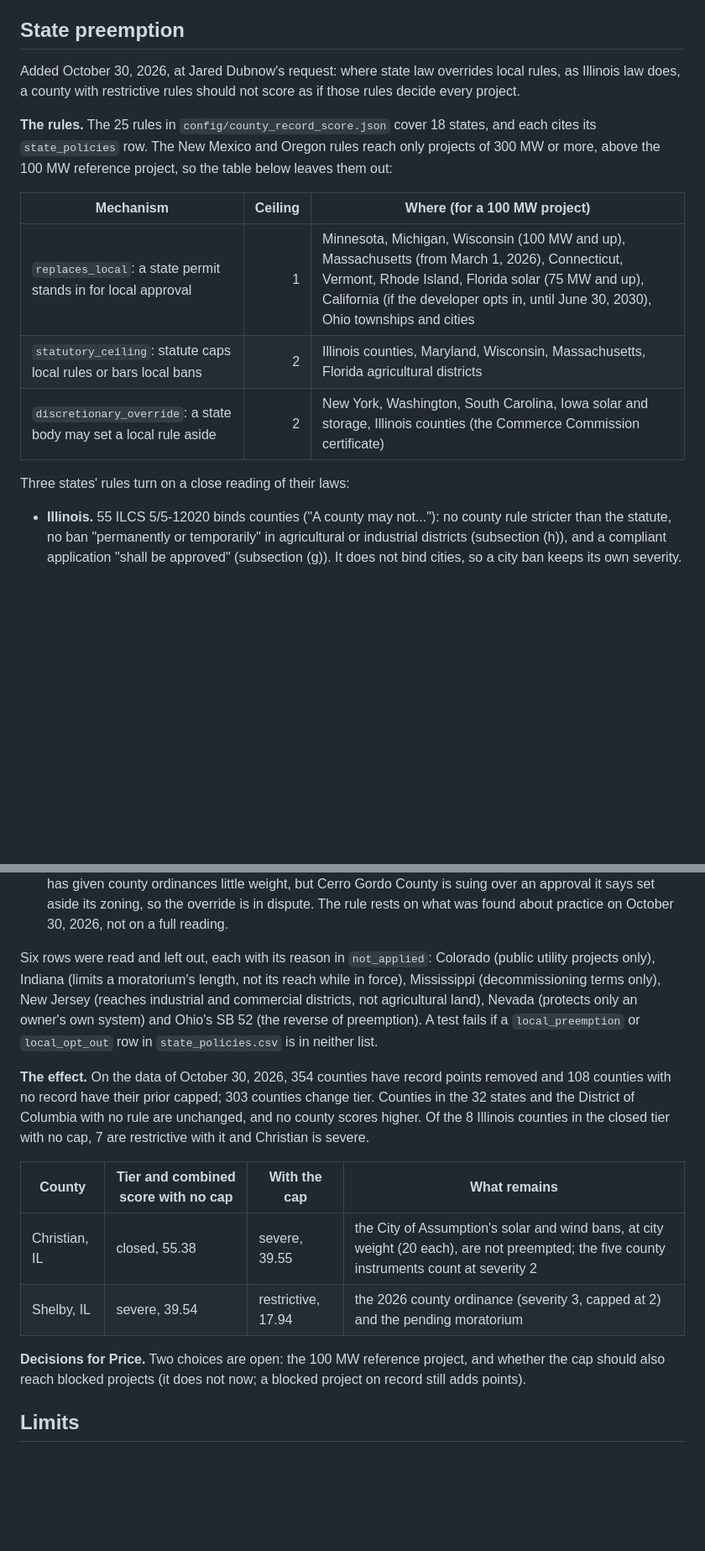
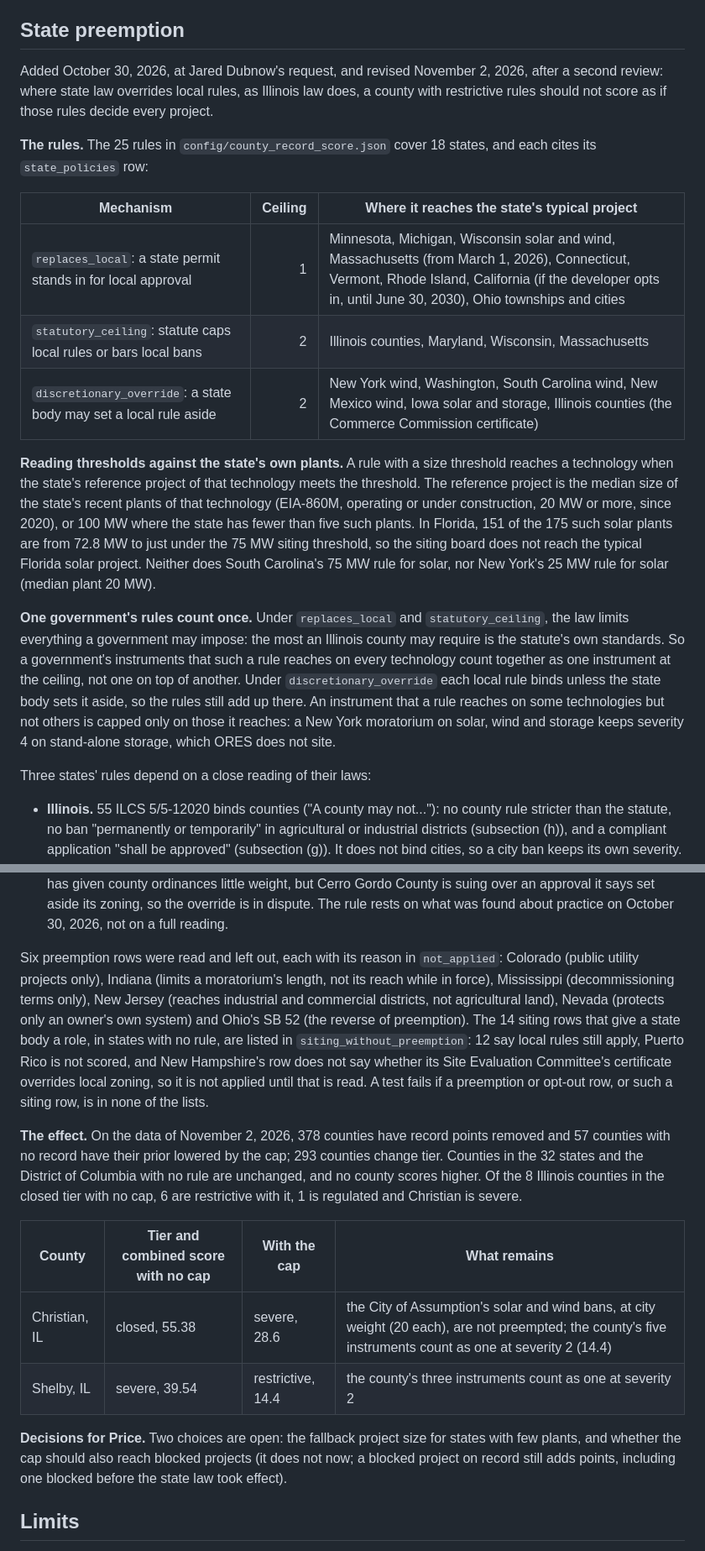
Before and after one commit to pricephillips/renewable-opposition, a Markdown page: docs/county_record_score.md, 2 parts joined by grey strips. Shown at 84% size. Rendered like a GitHub page; blank space fills up the shorter version.

Commit message:
Describe the revised state preemption cap in the record score doc
Rubric item 7 and the State preemption section now cover the size thresholds read against each state's plants, one government's rules counting once, instruments capped only on the technologies a rule reaches, and the state siting rows. The figures are from the November 2, 2026 build.

Co-Authored-By: Claude Opus 5.5 <noreply@anthropic.com>
Claude-Session: https://claude.ai/code/session_01QfnyuQfiqUgLgL8ujnH9fP

```diff
--- a/docs/county_record_score.md
+++ b/docs/county_record_score.md
@@ -42,32 +42,36 @@ Cherokee's moratorium runs through March 31, 2027. Without it, the rubric gives
 
 ## State preemption
 
-Added October 30, 2026, at Jared Dubnow's request: where state law overrides local rules, as Illinois law does, a county with restrictive rules should not score as if those rules decide every project.
+Added October 30, 2026, at Jared Dubnow's request, and revised November 2, 2026, after a second review: where state law overrides local rules, as Illinois law does, a county with restrictive rules should not score as if those rules decide every project.
 
-**The rules.** The 25 rules in `config/county_record_score.json` cover 18 states, and each cites its `state_policies` row. The New Mexico and Oregon rules reach only projects of 300 MW or more, above the 100 MW reference project, so the table below leaves them out:
+**The rules.** The 25 rules in `config/county_record_score.json` cover 18 states, and each cites its `state_policies` row:
 
-| Mechanism | Ceiling | Where (for a 100 MW project) |
+| Mechanism | Ceiling | Where it reaches the state's typical project |
 |---|---:|---|
-| `replaces_local`: a state permit stands in for local approval | 1 | Minnesota, Michigan, Wisconsin (100 MW and up), Massachusetts (from March 1, 2026), Connecticut, Vermont, Rhode Island, Florida solar (75 MW and up), California (if the developer opts in, until June 30, 2030), Ohio townships and cities |
-| `statutory_ceiling`: statute caps local rules or bars local bans | 2 | Illinois counties, Maryland, Wisconsin, Massachusetts, Florida agricultural districts |
-| `discretionary_override`: a state body may set a local rule aside | 2 | New York, Washington, South Carolina, Iowa solar and storage, Illinois counties (the Commerce Commission certificate) |
+| `replaces_local`: a state permit stands in for local approval | 1 | Minnesota, Michigan, Wisconsin solar and wind, Massachusetts (from March 1, 2026), Connecticut, Vermont, Rhode Island, California (if the developer opts in, until June 30, 2030), Ohio townships and cities |
+| `statutory_ceiling`: statute caps local rules or bars local bans | 2 | Illinois counties, Maryland, Wisconsin, Massachusetts |
+| `discretionary_override`: a state body may set a local rule aside | 2 | New York wind, Washington, South Carolina wind, New Mexico wind, Iowa solar and storage, Illinois counties (the Commerce Commission certificate) |
 
-Three states' rules turn on a close reading of their laws:
+**Reading thresholds against the state's own plants.** A rule with a size threshold reaches a technology when the state's reference project of that technology meets the threshold. The reference project is the median size of the state's recent plants of that technology (EIA-860M, operating or under construction, 20 MW or more, since 2020), or 100 MW where the state has fewer than five such plants. In Florida, 151 of the 175 such solar plants are from 72.8 MW to just under the 75 MW siting threshold, so the siting board does not reach the typical Florida solar project. Neither does South Carolina's 75 MW rule for solar, nor New York's 25 MW rule for solar (median plant 20 MW).
+
+**One government's rules count once.** Under `replaces_local` and `statutory_ceiling`, the law limits everything a government may impose: the most an Illinois county may require is the statute's own standards. So a government's instruments that such a rule reaches on every technology count together as one instrument at the ceiling, not one on top of another. Under `discretionary_override` each local rule binds unless the state body sets it aside, so the rules still add up there. An instrument that a rule reaches on some technologies but not others is capped only on those it reaches: a New York moratorium on solar, wind and storage keeps severity 4 on stand-alone storage, which ORES does not site.
+
+Three states' rules depend on a close reading of their laws:
 
 - **Illinois.** 55 ILCS 5/5-12020 binds counties ("A county may not..."): no county rule stricter than the statute, no ban "permanently or temporarily" in agricultural or industrial districts (subsection (h)), and a compliant application "shall be approved" (subsection (g)). It does not bind cities, so a city ban keeps its own severity.
 - **Ohio.** The Power Siting Board's certificate preempts township and city rules, but under SB 52 county commissioners may bar large wind and solar from all or part of the county, so county instruments are not capped.
 - **Iowa.** The statute lets a state certificate override city or county zoning. The Iowa Utilities Commission counts a wind facility by the turbines on one gathering line, a practice upheld in *Mathis v. Iowa Utilities Board* (Iowa 2019), so most wind farms fall below the 25 MW threshold and stay under county oversight; wind is left out. Solar and storage take the discretionary ceiling, not the replacement one: the commission has given county ordinances little weight, but Cerro Gordo County is suing over an approval it says set aside its zoning, so the override is in dispute. The rule rests on what was found about practice on October 30, 2026, not on a full reading.
 
-Six rows were read and left out, each with its reason in `not_applied`: Colorado (public utility projects only), Indiana (limits a moratorium's length, not its reach while in force), Mississippi (decommissioning terms only), New Jersey (reaches industrial and commercial districts, not agricultural land), Nevada (protects only an owner's own system) and Ohio's SB 52 (the reverse of preemption). A test fails if a `local_preemption` or `local_opt_out` row in `state_policies.csv` is in neither list.
+Six preemption rows were read and left out, each with its reason in `not_applied`: Colorado (public utility projects only), Indiana (limits a moratorium's length, not its reach while in force), Mississippi (decommissioning terms only), New Jersey (reaches industrial and commercial districts, not agricultural land), Nevada (protects only an owner's own system) and Ohio's SB 52 (the reverse of preemption). The 14 siting rows that give a state body a role, in states with no rule, are listed in `siting_without_preemption`: 12 say local rules still apply, Puerto Rico is not scored, and New Hampshire's row does not say whether its Site Evaluation Committee's certificate overrides local zoning, so it is not applied until that is read. A test fails if a preemption or opt-out row, or such a siting row, is in none of the lists.
 
-**The effect.** On the data of October 30, 2026, 354 counties have record points removed and 108 counties with no record have their prior capped; 303 counties change tier. Counties in the 32 states and the District of Columbia with no rule are unchanged, and no county scores higher. Of the 8 Illinois counties in the closed tier with no cap, 7 are restrictive with it and Christian is severe.
+**The effect.** On the data of November 2, 2026, 378 counties have record points removed and 57 counties with no record have their prior lowered by the cap; 293 counties change tier. Counties in the 32 states and the District of Columbia with no rule are unchanged, and no county scores higher. Of the 8 Illinois counties in the closed tier with no cap, 6 are restrictive with it, 1 is regulated and Christian is severe.
 
 | County | Tier and combined score with no cap | With the cap | What remains |
 |---|---|---|---|
-| Christian, IL | closed, 55.38 | severe, 39.55 | the City of Assumption's solar and wind bans, at city weight (20 each), are not preempted; the five county instruments count at severity 2 |
-| Shelby, IL | severe, 39.54 | restrictive, 17.94 | the 2026 county ordinance (severity 3, capped at 2) and the pending moratorium |
+| Christian, IL | closed, 55.38 | severe, 28.6 | the City of Assumption's solar and wind bans, at city weight (20 each), are not preempted; the county's five instruments count as one at severity 2 (14.4) |
+| Shelby, IL | severe, 39.54 | restrictive, 14.4 | the county's three instruments count as one at severity 2 |
 
-**Decisions for Price.** Two choices are open: the 100 MW reference project, and whether the cap should also reach blocked projects (it does not now; a blocked project on record still adds points).
+**Decisions for Price.** Two choices are open: the fallback project size for states with few plants, and whether the cap should also reach blocked projects (it does not now; a blocked project on record still adds points, including one blocked before the state law took effect).
 
 ## Limits
 
```
Also changed, not shown: other parts of docs/county_record_score.md (+2 -2 lines).
